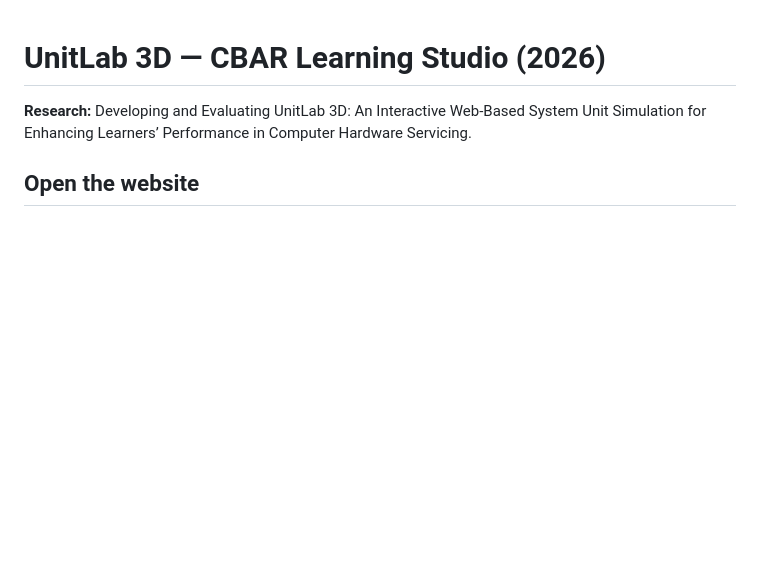
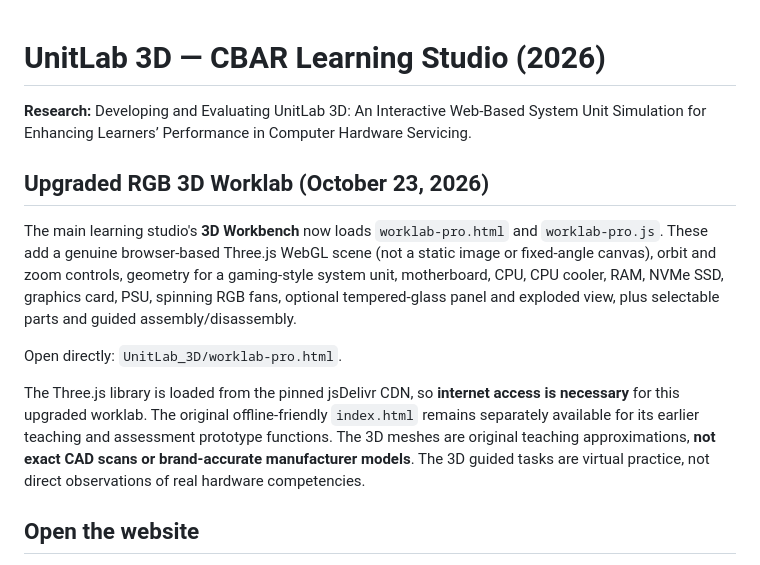
Before and after one commit to Kittieee0929/UnitLab_3D_Website_Prototype, a Markdown page: UnitLab_3D/README.md, the part around the change. GitHub-like rendering; blank space fills up the shorter version.

Commit message:
Document new WebGL 3D worklab, CDN and research limitations

```diff
--- a/UnitLab_3D/README.md
+++ b/UnitLab_3D/README.md
@@ -1,6 +1,14 @@
 # UnitLab 3D — CBAR Learning Studio (2026)
 
 **Research:** Developing and Evaluating UnitLab 3D: An Interactive Web-Based System Unit Simulation for Enhancing Learners’ Performance in Computer Hardware Servicing.
+
+## Upgraded RGB 3D Worklab (October 23, 2026)
+
+The main learning studio's **3D Workbench** now loads `worklab-pro.html` and `worklab-pro.js`. These add a genuine browser-based Three.js WebGL scene (not a static image or fixed-angle canvas), orbit and zoom controls, geometry for a gaming-style system unit, motherboard, CPU, CPU cooler, RAM, NVMe SSD, graphics card, PSU, spinning RGB fans, optional tempered-glass panel and exploded view, plus selectable parts and guided assembly/disassembly.
+
+Open directly: `UnitLab_3D/worklab-pro.html`.
+
+The Three.js library is loaded from the pinned jsDelivr CDN, so **internet access is necessary** for this upgraded worklab. The original offline-friendly `index.html` remains separately available for its earlier teaching and assessment prototype functions. The 3D meshes are original teaching approximations, **not exact CAD scans or brand-accurate manufacturer models**. The 3D guided tasks are virtual practice, not direct observations of real hardware competencies.
 
 ## Open the website
 
```
